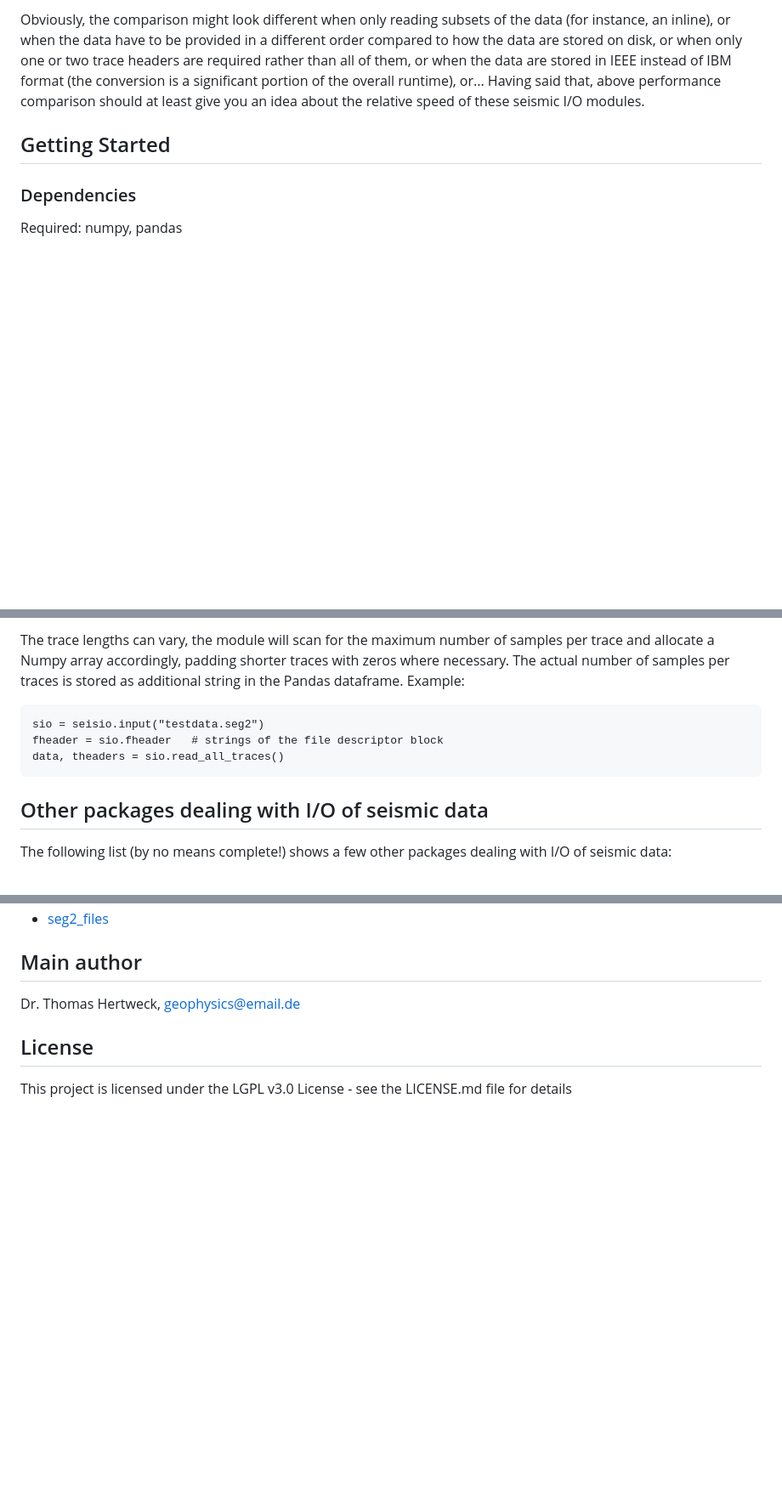
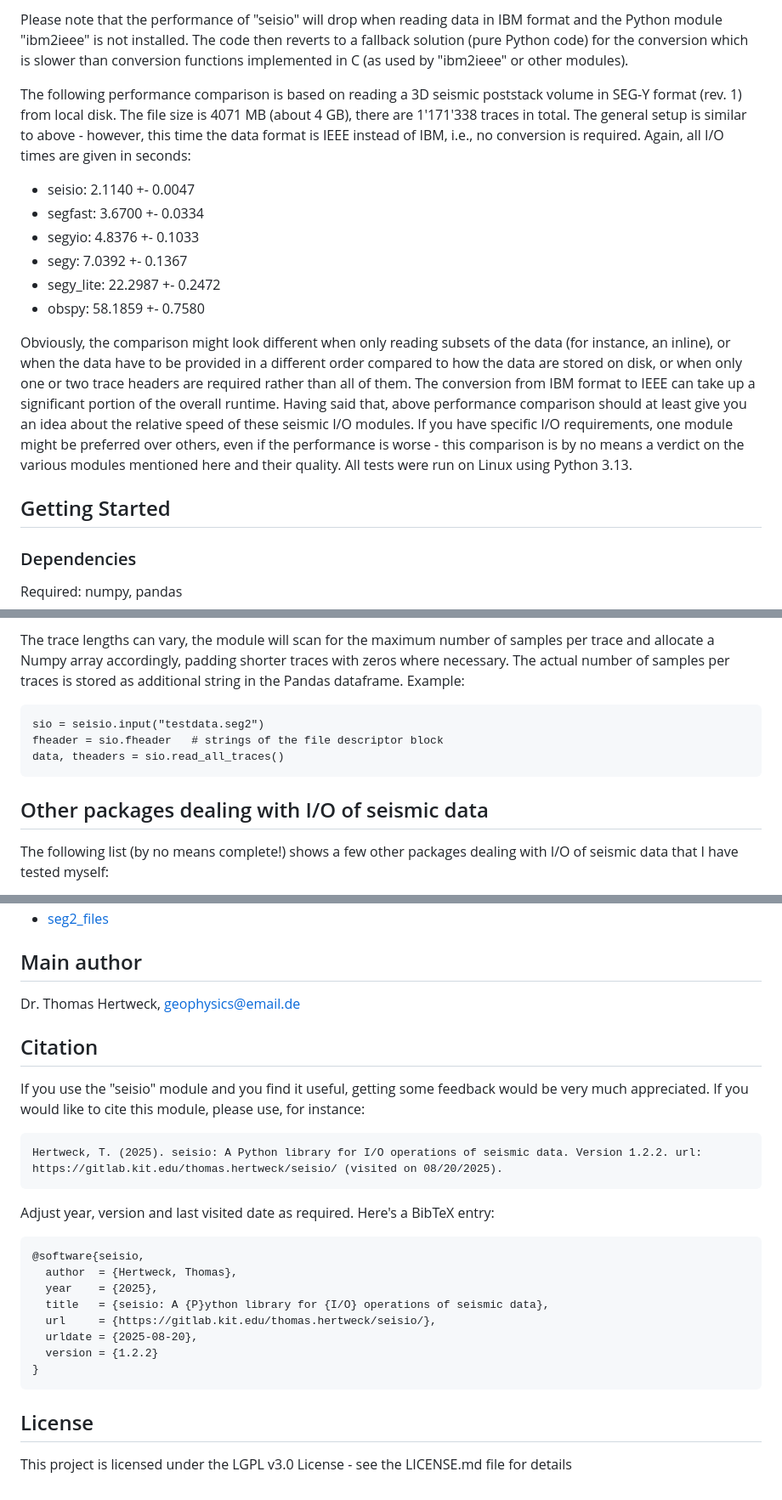
Before and after one commit to ThomasHertweck/seisio, a Markdown page: README.md, 3 parts joined by grey strips. Shown at 85% size. GitHub-like rendering; blank space fills up the shorter version.

````diff
--- a/README.md
+++ b/README.md
@@ -83,5 +41,16 @@ The following performance comparison is based on reading a 3D seismic poststack
 
-Obviously, the comparison might look different when only reading subsets of the data (for instance, an inline), or when the data have to be provided in a different order compared to how the data are stored on disk, or when only one or two trace headers are required rather than all of them, or when the data are stored in IEEE instead of IBM format (the conversion is a significant portion of the overall runtime), or... Having said that, above performance comparison should at least give you an idea about the relative speed of these seismic I/O modules.
+Please note that the performance of "seisio" will drop when reading data in IBM format and the Python module "ibm2ieee" is not installed. The code then reverts to a fallback solution (pure Python code) for the conversion which is slower than conversion functions implemented in C (as used by "ibm2ieee" or other modules).
+
+The following performance comparison is based on reading a 3D seismic poststack volume in SEG-Y format (rev. 1) from local disk. The file size is 4071 MB (about 4 GB), there are 1'171'338 traces in total. The general setup is similar to above - however, this time the data format is IEEE instead of IBM, i.e., no conversion is required. Again, all I/O times are given in seconds:
+
+* seisio: 2.1140 +- 0.0047
+* segfast: 3.6700 +- 0.0334
+* segyio: 4.8376 +- 0.1033
+* segy: 7.0392 +- 0.1367
+* segy_lite: 22.2987 +- 0.2472
+* obspy: 58.1859 +- 0.7580
+
+Obviously, the comparison might look different when only reading subsets of the data (for instance, an inline), or when the data have to be provided in a different order compared to how the data are stored on disk, or when only one or two trace headers are required rather than all of them. The conversion from IBM format to IEEE can take up a significant portion of the overall runtime. Having said that, above performance comparison should at least give you an idea about the relative speed of these seismic I/O modules. If you have specific I/O requirements, one module might be preferred over others, even if the performance is worse - this comparison is by no means a verdict on the various modules mentioned here and their quality. All tests were run on Linux using Python 3.13.
 
 ## Getting Started
 
@@ -308,8 +204,5 @@ trace descriptor blocks.
 
-The trace lengths can vary, the module will scan for the maximum number of
-samples per trace and allocate a Numpy array accordingly, padding shorter
-traces with zeros where necessary. The actual number of samples per traces
-is stored as additional string in the Pandas dataframe. Example:
+The trace lengths can vary, the module will scan for the maximum number of samples per trace and allocate a Numpy array accordingly, padding shorter traces with zeros where necessary. The actual number of samples per traces is stored as additional string in the Pandas dataframe. Example:
 
 ```
 sio = seisio.input("testdata.seg2")
@@ -319,6 +212,5 @@ data, theaders = sio.read_all_traces()
 
 ## Other packages dealing with I/O of seismic data
 
-The following list (by no means complete!) shows a few other packages dealing
-with I/O of seismic data:
+The following list (by no means complete!) shows a few other packages dealing with I/O of seismic data that I have tested myself:
 
@@ -336,7 +227,24 @@ with I/O of seismic data:
 
 Dr. Thomas Hertweck, geophysics@email.de
 
+## Citation
+
+If you use the "seisio" module and you find it useful, getting some feedback would be very much appreciated. If you would like to cite this module, please use, for instance:
+```
+Hertweck, T. (2025). seisio: A Python library for I/O operations of seismic data. Version 1.2.2. url: https://gitlab.kit.edu/thomas.hertweck/seisio/ (visited on 08/20/2025).
+```
+Adjust year, version and last visited date as required. Here's a BibTeX entry:
+```
+@software{seisio,
+  author  = {Hertweck, Thomas},
+  year    = {2025},
+  title   = {seisio: A {P}ython library for {I/O} operations of seismic data},
+  url     = {https://gitlab.kit.edu/thomas.hertweck/seisio/},
+  urldate = {2025-08-20},
+  version = {1.2.2}
+}
+```
+
 ## License
 
-This project is licensed under the LGPL v3.0 License - see the LICENSE.md
-file for details
+This project is licensed under the LGPL v3.0 License - see the LICENSE.md file for details
````
Also changed, not shown: other parts of README.md (+46 -162 lines).
